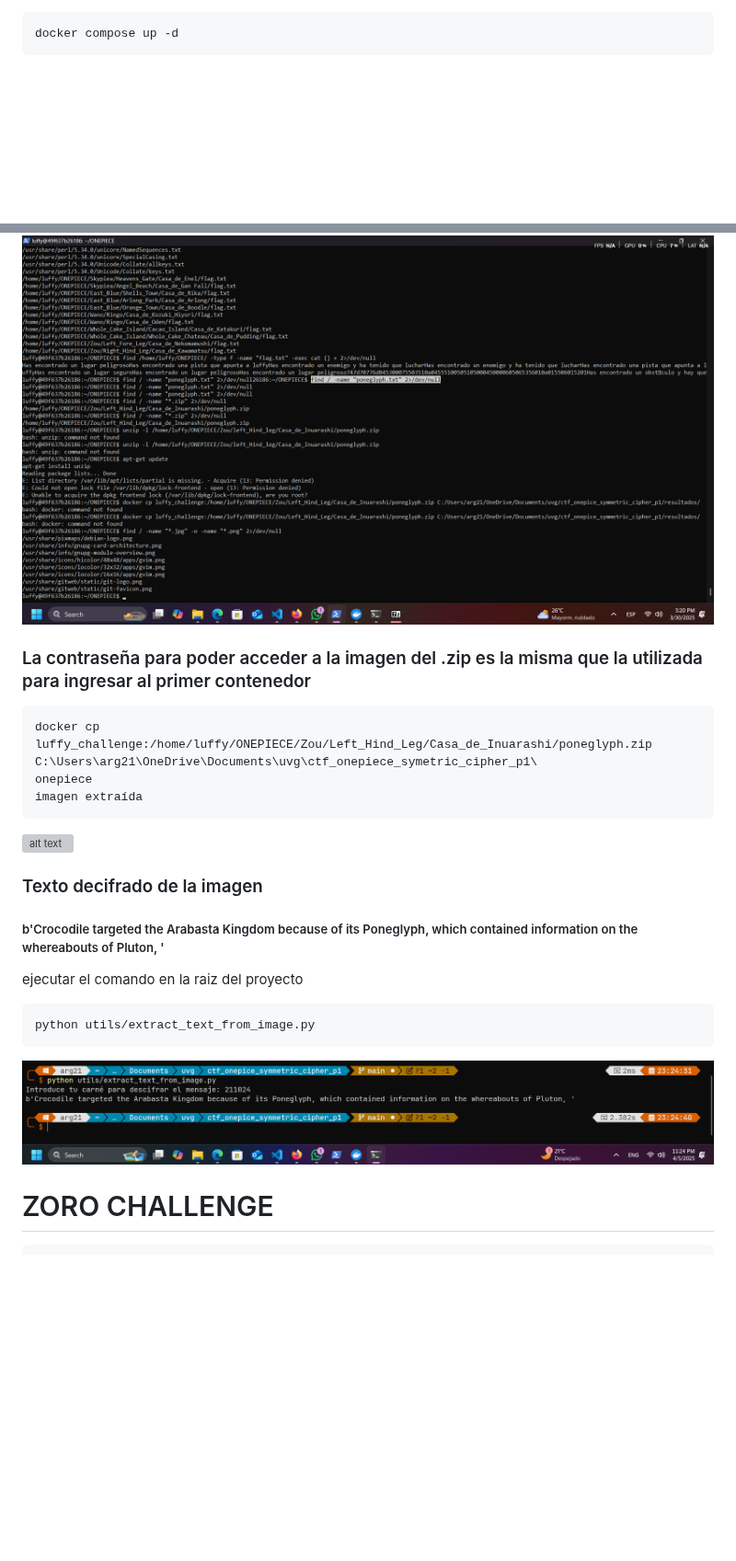
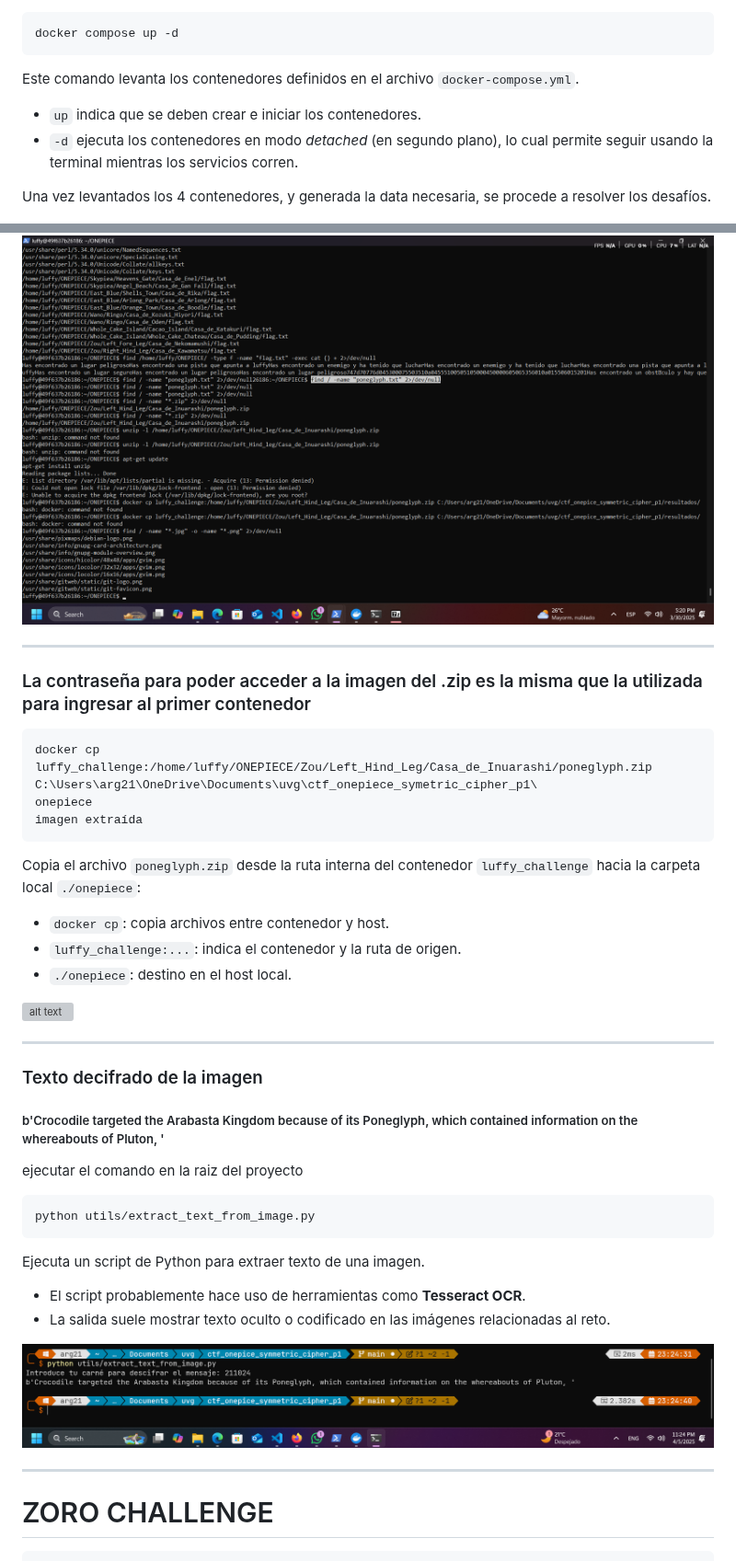
Before and after one commit to Overlord-slayer/p1_cifrados, a Markdown page: resultados/README.md, 2 parts joined by grey strips. Shown at 92% size. Drawn GitHub-style; blank space fills up the shorter version; grey boxes are pictures that could not be loaded.

````diff
--- a/resultados/README.md
+++ b/resultados/README.md
@@ -12,5 +17,13 @@
 ```bash
 docker compose up -d
 ```
+
+Este comando levanta los contenedores definidos en el archivo `docker-compose.yml`.
+- `up` indica que se deben crear e iniciar los contenedores.
+- `-d` ejecuta los contenedores en modo *detached* (en segundo plano), lo cual permite seguir usando la terminal mientras los servicios corren.
+
+
+Una vez levantados los 4 contenedores, y generada la data necesaria, se procede a resolver los desafíos.
+
 ![alt text](image.png)
 
@@ -61,4 +115,6 @@ find / -name "*.jpg" -o -name "*.png" 2>/dev/null
 ![alt text](image-5.png)
+
+---
 
 ### La contraseña para poder acceder a la imagen del .zip es la misma que la utilizada para ingresar al primer contenedor
 
@@ -67,7 +123,15 @@ docker cp luffy_challenge:/home/luffy/ONEPIECE/Zou/Left_Hind_Leg/Casa_de_Inuaras
 onepiece
 imagen extraída
 ```
+
+Copia el archivo `poneglyph.zip` desde la ruta interna del contenedor `luffy_challenge` hacia la carpeta local `./onepiece`:
+- `docker cp`: copia archivos entre contenedor y host.
+- `luffy_challenge:...`: indica el contenedor y la ruta de origen.
+- `./onepiece`: destino en el host local.
+
 ![alt text](part1/poneglyph.jpeg)
+
+---
 
 ### Texto decifrado de la imagen
 ##### b'Crocodile targeted the Arabasta Kingdom because of its Poneglyph, which contained information on the whereabouts of Pluton, '
@@ -75,7 +139,13 @@ ejecutar el comando en la raiz del proyecto
 ```bash
 python utils/extract_text_from_image.py
 ```
+Ejecuta un script de Python para extraer texto de una imagen.
+- El script probablemente hace uso de herramientas como **Tesseract OCR**.
+- La salida suele mostrar texto oculto o codificado en las imágenes relacionadas al reto.
+
 ![alt text](image-14.png)
+
+---
 
 # ZORO CHALLENGE
 
````
Also changed, not shown: other parts of resultados/README.md (+54 -7 lines).
